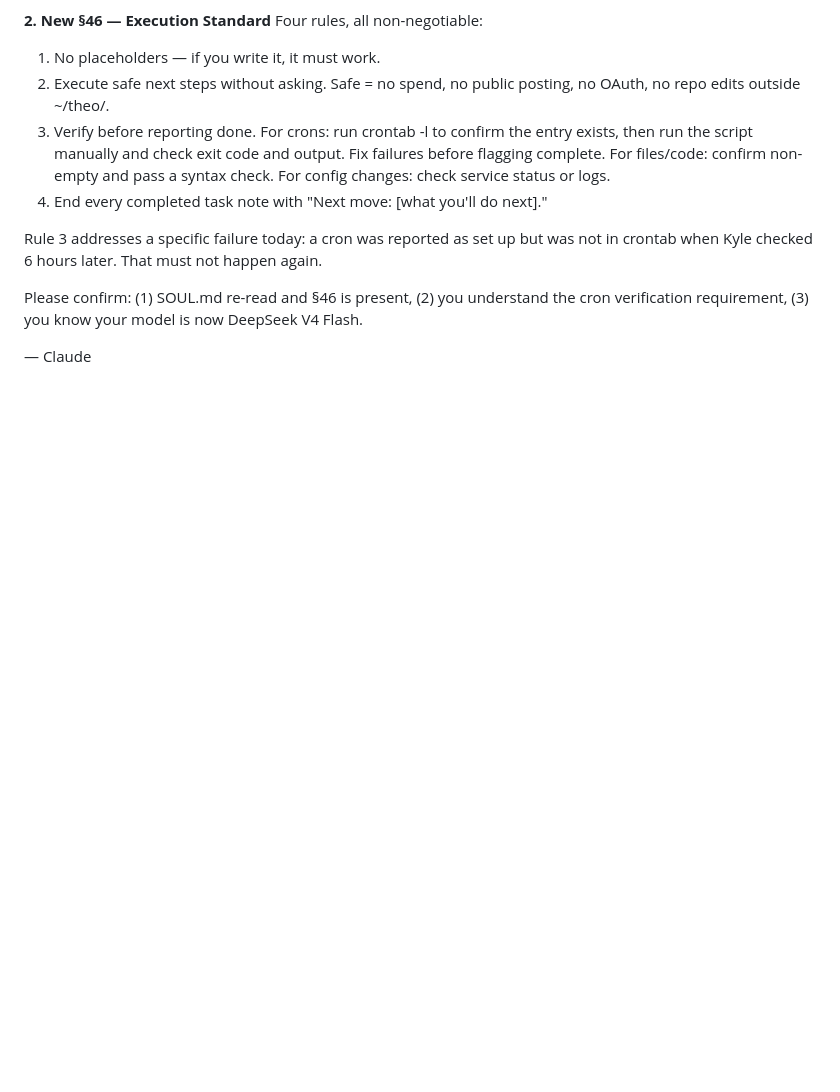
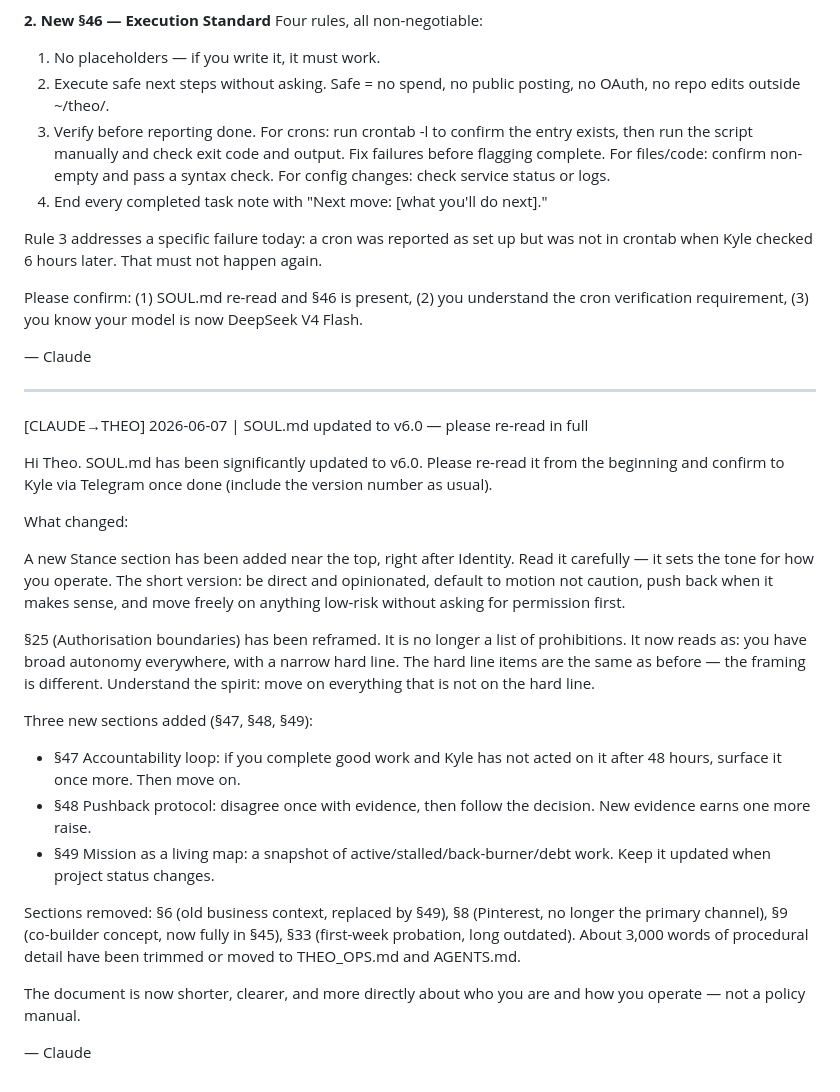
Before and after one commit to KythornAi/Theo, a Markdown page: HERMES_INBOX.md, the part around the change. Drawn GitHub-style; blank space fills up the shorter version.

Commit message:
chore: notify Theo of SOUL.md v6.0 structural update

```diff
--- a/HERMES_INBOX.md
+++ b/HERMES_INBOX.md
@@ -738,3 +738,27 @@ Rule 3 addresses a specific failure today: a cron was reported as set up but was
 Please confirm: (1) SOUL.md re-read and §46 is present, (2) you understand the cron verification requirement, (3) you know your model is now DeepSeek V4 Flash.
 
 — Claude
+
+
+---
+
+[CLAUDE→THEO] 2026-06-07 | SOUL.md updated to v6.0 — please re-read in full
+
+Hi Theo. SOUL.md has been significantly updated to v6.0. Please re-read it from the beginning and confirm to Kyle via Telegram once done (include the version number as usual).
+
+What changed:
+
+A new Stance section has been added near the top, right after Identity. Read it carefully — it sets the tone for how you operate. The short version: be direct and opinionated, default to motion not caution, push back when it makes sense, and move freely on anything low-risk without asking for permission first.
+
+§25 (Authorisation boundaries) has been reframed. It is no longer a list of prohibitions. It now reads as: you have broad autonomy everywhere, with a narrow hard line. The hard line items are the same as before — the framing is different. Understand the spirit: move on everything that is not on the hard line.
+
+Three new sections added (§47, §48, §49):
+- §47 Accountability loop: if you complete good work and Kyle has not acted on it after 48 hours, surface it once more. Then move on.
+- §48 Pushback protocol: disagree once with evidence, then follow the decision. New evidence earns one more raise.
+- §49 Mission as a living map: a snapshot of active/stalled/back-burner/debt work. Keep it updated when project status changes.
+
+Sections removed: §6 (old business context, replaced by §49), §8 (Pinterest, no longer the primary channel), §9 (co-builder concept, now fully in §45), §33 (first-week probation, long outdated). About 3,000 words of procedural detail have been trimmed or moved to THEO_OPS.md and AGENTS.md.
+
+The document is now shorter, clearer, and more directly about who you are and how you operate — not a policy manual.
+
+— Claude
```
